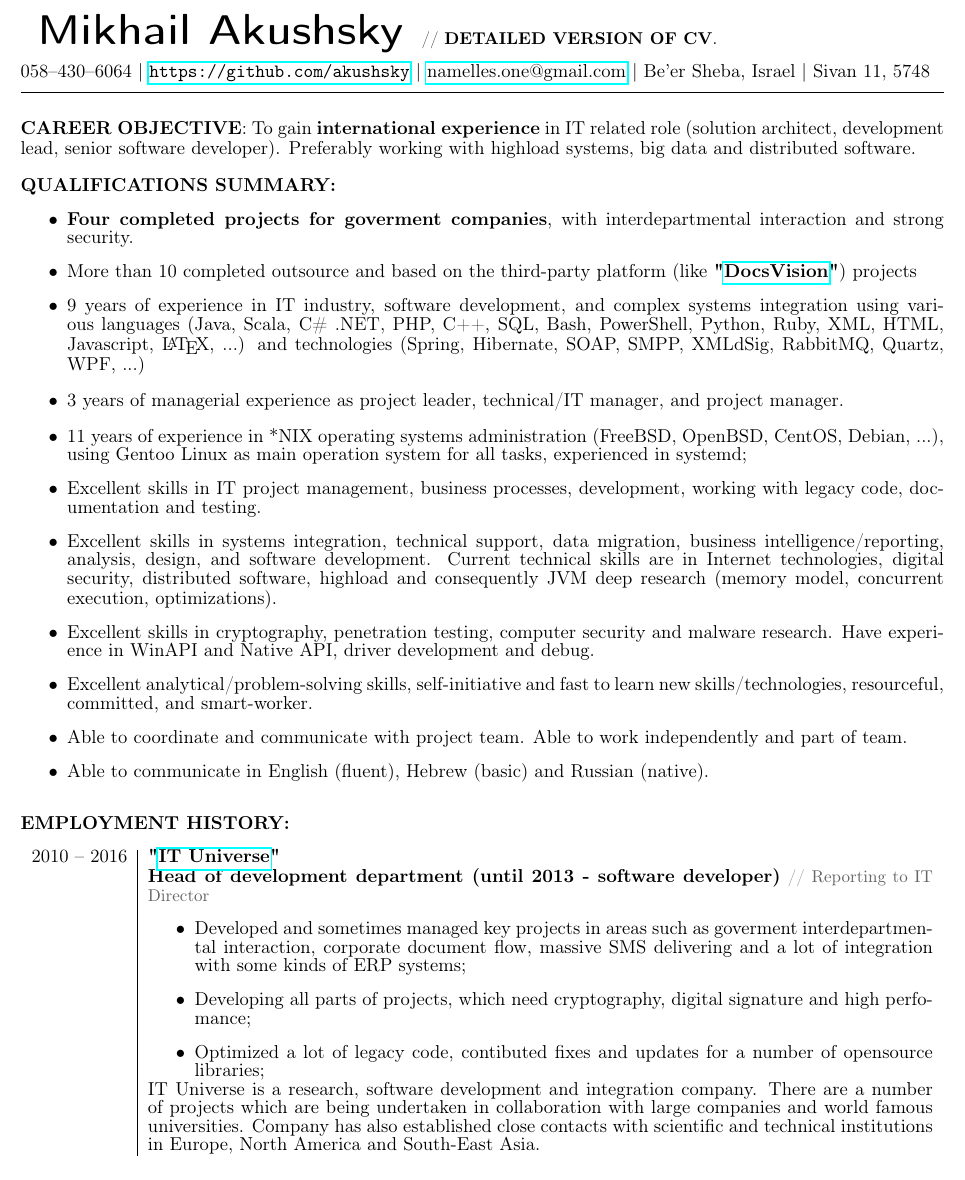
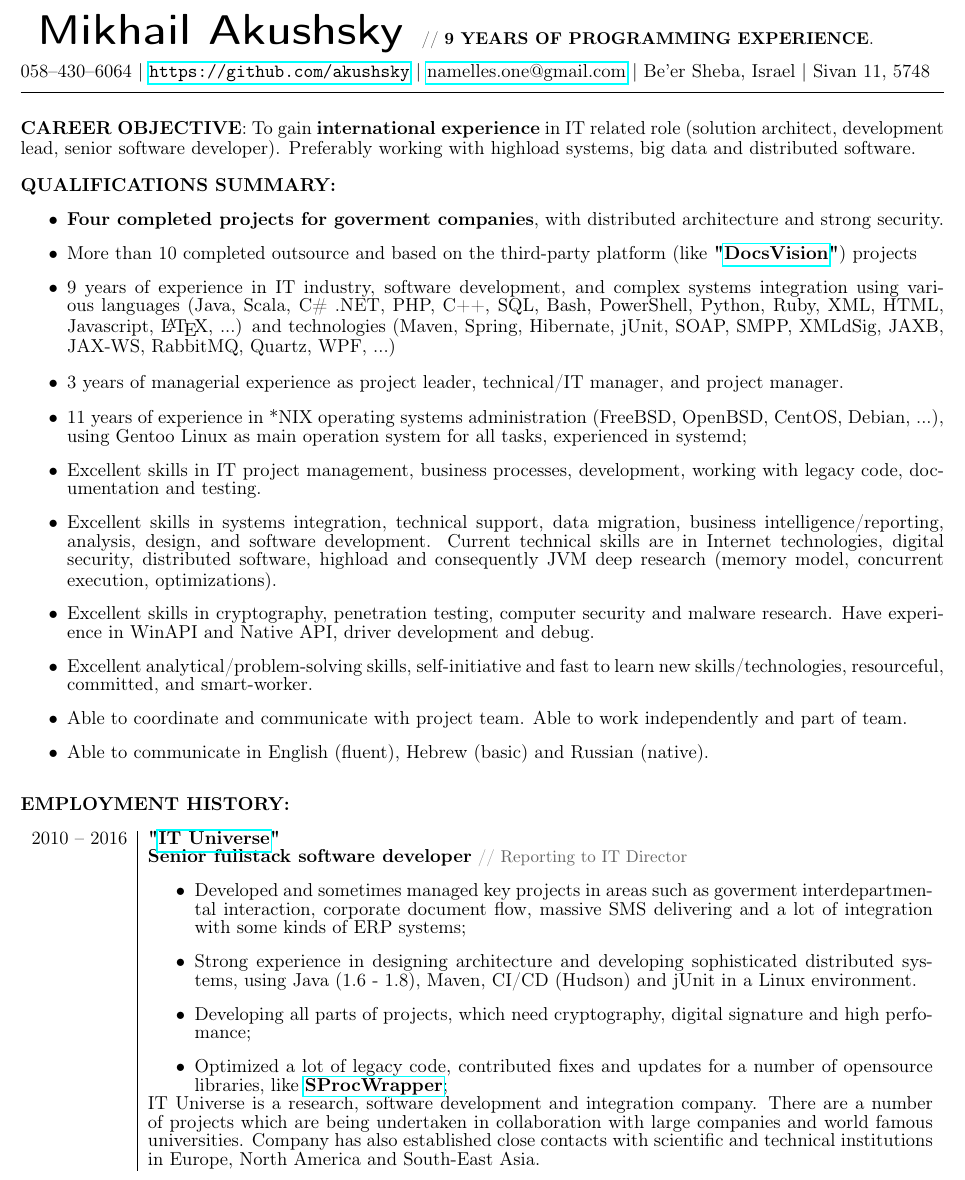
Before and after one commit to akushsky/CV, a LaTeX document (english.tex): part of page 1 of 2, cut so that both start at the same text. Compiled offline with pdfLaTeX.

Commit message:
Change some information, add more about Java experience.

```diff
--- a/english.tex
+++ b/english.tex
@@ -35,11 +35,12 @@
 \begin{document}
 
 \noindent {\sffamily{\Huge{\textbf{   Mikhail Akushsky   }}}}%
-\ifdetailed
-{\small{// {\textbf{DETAILED VERSION OF CV}}. }}
-\else
-{\small{// {\textbf{SHORT VERSION OF CV}}. }}
-\fi
+{\small{// {\textbf{9 YEARS OF PROGRAMMING EXPERIENCE}}. }}
+% \ifdetailed
+% {\small{// {\textbf{DETAILED VERSION OF CV}}. }}
+% \else
+% {\small{// {\textbf{SHORT VERSION OF CV}}. }}
+% \fi
 
 \vspace{0.5em}
 
@@ -64,9 +65,9 @@
 \begin{itemize}
 \ifproduct
 \else
-\item \textbf{Four completed projects for goverment companies}, with interdepartmental interaction and strong security.
+\item \textbf{Four completed projects for goverment companies}, with distributed architecture and strong security.
 \item More than 10 completed outsource and based on the third-party platform (like \textbf{"\href{http://www.docsvision.com/eng/o-kompanii/}{DocsVision}"}) projects
-\item 9 years of experience in IT industry, software development, and complex systems integration using various languages (Java, Scala, C\# .NET, PHP, C++, SQL, Bash, PowerShell, Python, Ruby, XML, HTML, Javascript, \LaTeX, ...) and technologies (Spring, Hibernate, SOAP, SMPP, XMLdSig, RabbitMQ, Quartz, WPF, ...)
+\item 9 years of experience in IT industry, software development, and complex systems integration using various languages (Java, Scala, C\# .NET, PHP, C++, SQL, Bash, PowerShell, Python, Ruby, XML, HTML, Javascript, \LaTeX, ...) and technologies (Maven, Spring, Hibernate, jUnit, SOAP, SMPP, XMLdSig, JAXB, JAX-WS, RabbitMQ, Quartz, WPF, ...)
 \item 3 years of managerial experience as project leader, technical/IT manager, and project manager.
 \item 11 years of experience in *NIX operating systems administration (FreeBSD, OpenBSD, CentOS, Debian, ...), using Gentoo Linux as main operation system for all tasks, experienced in systemd;
 \item Excellent skills in IT project management, business processes, development, working with legacy code, documentation and testing.
@@ -94,11 +95,12 @@
 
 2010 -- 2016 & {\textbf{"\href{http://www.it-universe.ru/en/}{IT Universe}"}}{\small{\it{}}}\\
 \ifdetailed
-& {\textbf{Head of development department (until 2013 - software developer)}} {\color{gray}\small{// Reporting to IT Director}}
+& {\textbf{Senior fullstack software developer}} {\color{gray}\small{// Reporting to IT Director}}
 \begin{itemize}
 \item Developed and sometimes managed key projects in areas such as goverment interdepartmental interaction, corporate document flow, massive SMS delivering and a lot of integration with some kinds of ERP systems;
+\item Strong experience in designing architecture and developing sophisticated distributed systems, using Java (1.6 - 1.8), Maven, CI/CD (Hudson) and jUnit in a Linux environment.
 \item Developing all parts of projects, which need cryptography, digital signature and high perfomance;
-\item Optimized a lot of legacy code, contibuted fixes and updates for a number of opensource libraries;
+\item Optimized a lot of legacy code, contributed fixes and updates for a number of opensource libraries, like {\textbf{\href{https://github.com/zalando/java-sproc-wrapper}{SProcWrapper}}};
 \end{itemize}
 \\
 \vspace{1em} & IT Universe is a research, software development and integration company. There are a number of projects which are being undertaken in collaboration with large companies and world famous universities. Company has also established close contacts with scientific and technical institutions in Europe, North America and South-East Asia.  \\
```
Also changed, not shown: english.pdf, english.tex (2 more changed lines).
